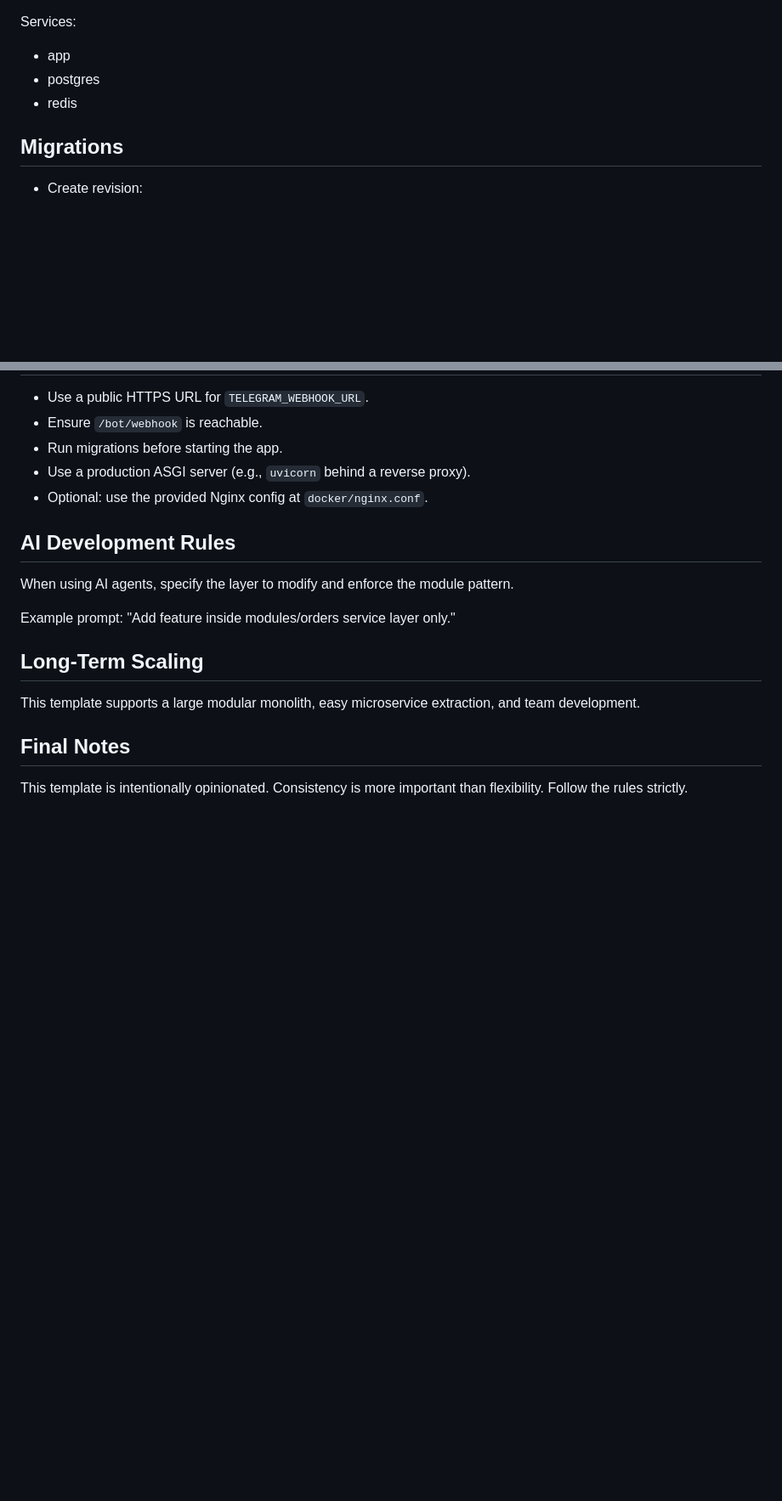
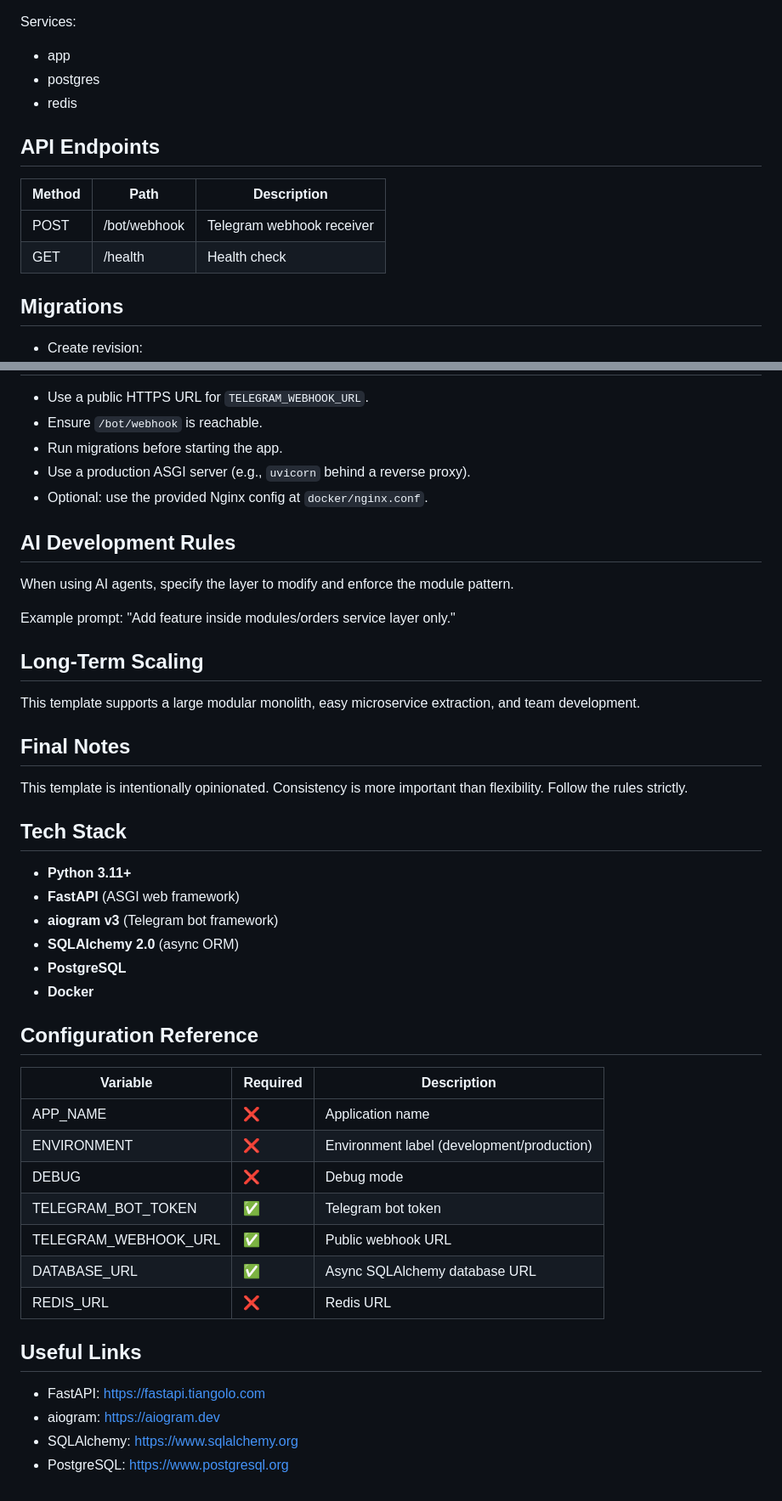
Before and after one commit to Ibnu-Afdel/Aso, a Markdown page: README.md, 2 parts joined by grey strips. Shown at 85% size. Drawn GitHub-style; blank space fills up the shorter version.

Commit message:
docs: enhance readme

```diff
--- a/README.md
+++ b/README.md
@@ -168,6 +230,12 @@ Services:
 - postgres
 - redis
 
+## API Endpoints
+| Method | Path | Description |
+| --- | --- | --- |
+| POST | /bot/webhook | Telegram webhook receiver |
+| GET | /health | Health check |
+
 ## Migrations
 - Create revision:
   - `make revision`
@@ -225,3 +293,28 @@ This template supports a large modular monolith, easy microservice extraction, a
 
 ## Final Notes
 This template is intentionally opinionated. Consistency is more important than flexibility. Follow the rules strictly.
+
+## Tech Stack
+- **Python 3.11+**
+- **FastAPI** (ASGI web framework)
+- **aiogram v3** (Telegram bot framework)
+- **SQLAlchemy 2.0** (async ORM)
+- **PostgreSQL**
+- **Docker**
+
+## Configuration Reference
+| Variable | Required | Description |
+| --- | --- | --- |
+| APP_NAME | ❌ | Application name |
+| ENVIRONMENT | ❌ | Environment label (development/production) |
+| DEBUG | ❌ | Debug mode |
+| TELEGRAM_BOT_TOKEN | ✅ | Telegram bot token |
+| TELEGRAM_WEBHOOK_URL | ✅ | Public webhook URL |
+| DATABASE_URL | ✅ | Async SQLAlchemy database URL |
+| REDIS_URL | ❌ | Redis URL |
+
+## Useful Links
+- FastAPI: https://fastapi.tiangolo.com
+- aiogram: https://aiogram.dev
+- SQLAlchemy: https://www.sqlalchemy.org
+- PostgreSQL: https://www.postgresql.org
```
Also changed, not shown: other parts of README.md (+62 -0 lines).
